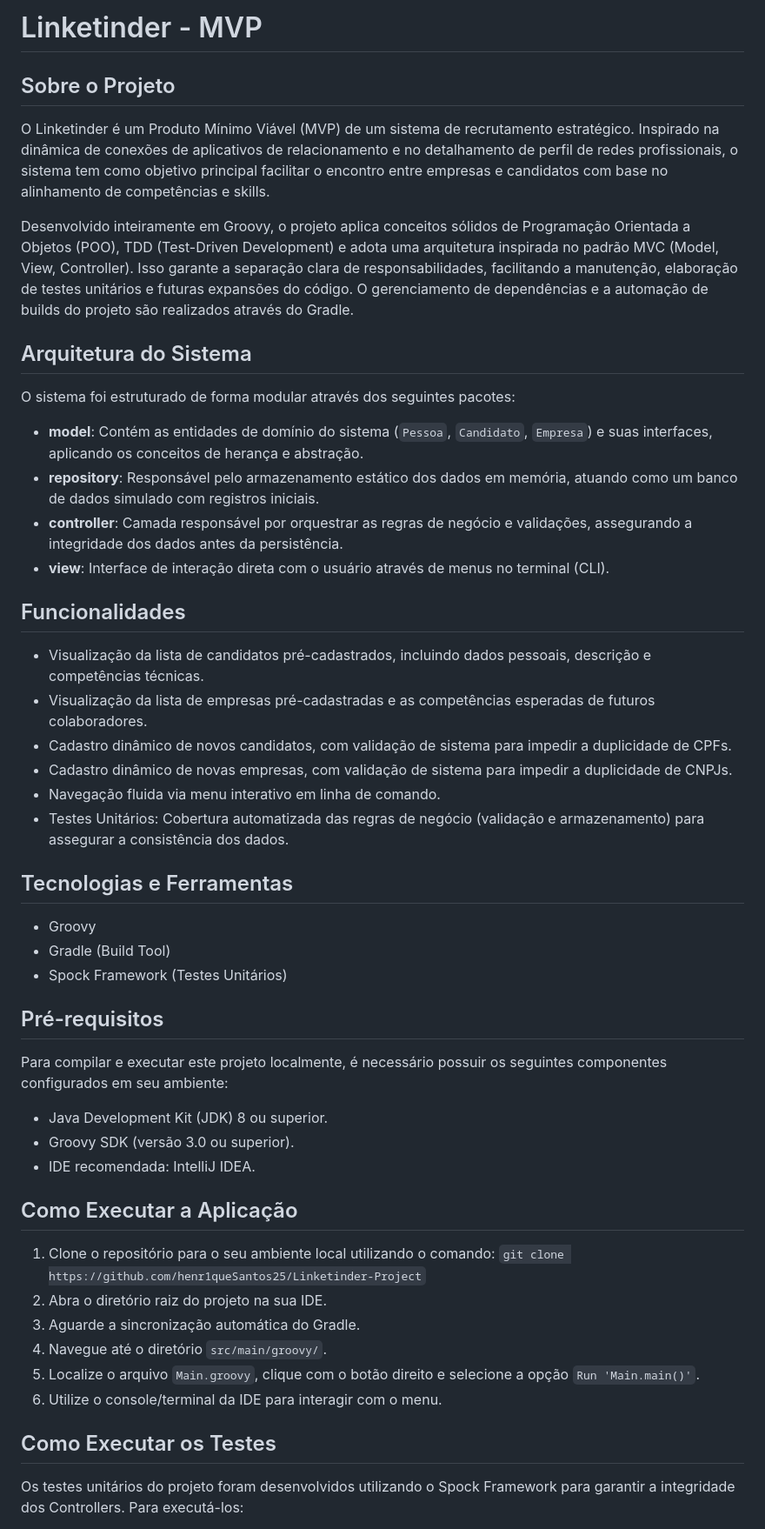
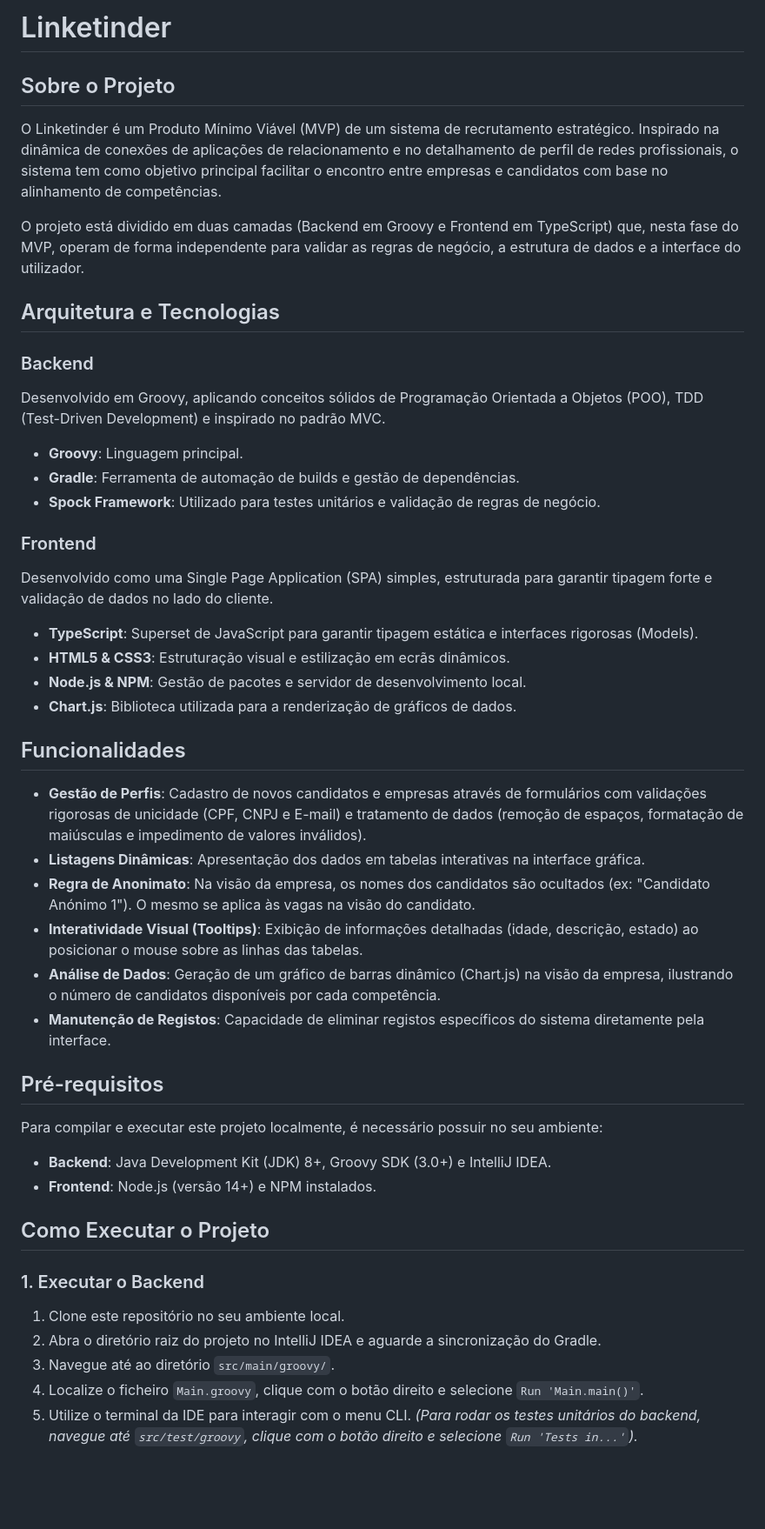
Before and after one commit to henr1queSantos25/Linketinder-Project, a Markdown page: README.md, the part around one of its changes. Shown at 87% size. GitHub-like rendering; blank space fills up the shorter version.

```diff
--- a/README.md
+++ b/README.md
@@ -1,45 +1,45 @@
-# Linketinder - MVP
+# Linketinder
 
 ## Sobre o Projeto
-O Linketinder é um Produto Mínimo Viável (MVP) de um sistema de recrutamento estratégico. Inspirado na dinâmica de conexões de aplicativos de relacionamento e no detalhamento de perfil de redes profissionais, o sistema tem como objetivo principal facilitar o encontro entre empresas e candidatos com base no alinhamento de competências e skills.
+O Linketinder é um Produto Mínimo Viável (MVP) de um sistema de recrutamento estratégico. Inspirado na dinâmica de conexões de aplicações de relacionamento e no detalhamento de perfil de redes profissionais, o sistema tem como objetivo principal facilitar o encontro entre empresas e candidatos com base no alinhamento de competências.
 
-Desenvolvido inteiramente em Groovy, o projeto aplica conceitos sólidos de Programação Orientada a Objetos (POO), TDD (Test-Driven Development) e adota uma arquitetura inspirada no padrão MVC (Model, View, Controller). Isso garante a separação clara de responsabilidades, facilitando a manutenção, elaboração de testes unitários e futuras expansões do código. O gerenciamento de dependências e a automação de builds do projeto são realizados através do Gradle.
+O projeto está dividido em duas camadas (Backend em Groovy e Frontend em TypeScript) que, nesta fase do MVP, operam de forma independente para validar as regras de negócio, a estrutura de dados e a interface do utilizador.
 
-## Arquitetura do Sistema
-O sistema foi estruturado de forma modular através dos seguintes pacotes:
-- **model**: Contém as entidades de domínio do sistema (`Pessoa`, `Candidato`, `Empresa`) e suas interfaces, aplicando os conceitos de herança e abstração.
-- **repository**: Responsável pelo armazenamento estático dos dados em memória, atuando como um banco de dados simulado com registros iniciais.
-- **controller**: Camada responsável por orquestrar as regras de negócio e validações, assegurando a integridade dos dados antes da persistência.
-- **view**: Interface de interação direta com o usuário através de menus no terminal (CLI).
+## Arquitetura e Tecnologias
+
+### Backend
+Desenvolvido em Groovy, aplicando conceitos sólidos de Programação Orientada a Objetos (POO), TDD (Test-Driven Development) e inspirado no padrão MVC.
+- **Groovy**: Linguagem principal.
+- **Gradle**: Ferramenta de automação de builds e gestão de dependências.
+- **Spock Framework**: Utilizado para testes unitários e validação de regras de negócio.
+
+### Frontend
+Desenvolvido como uma Single Page Application (SPA) simples, estruturada para garantir tipagem forte e validação de dados no lado do cliente.
+- **TypeScript**: Superset de JavaScript para garantir tipagem estática e interfaces rigorosas (Models).
+- **HTML5 & CSS3**: Estruturação visual e estilização em ecrãs dinâmicos.
+- **Node.js & NPM**: Gestão de pacotes e servidor de desenvolvimento local.
+- **Chart.js**: Biblioteca utilizada para a renderização de gráficos de dados.
 
 ## Funcionalidades
-- Visualização da lista de candidatos pré-cadastrados, incluindo dados pessoais, descrição e competências técnicas.
-- Visualização da lista de empresas pré-cadastradas e as competências esperadas de futuros colaboradores.
-- Cadastro dinâmico de novos candidatos, com validação de sistema para impedir a duplicidade de CPFs.
-- Cadastro dinâmico de novas empresas, com validação de sistema para impedir a duplicidade de CNPJs.
-- Navegação fluida via menu interativo em linha de comando.
-- Testes Unitários: Cobertura automatizada das regras de negócio (validação e armazenamento) para assegurar a consistência dos dados.
-
-## Tecnologias e Ferramentas
-- Groovy
-- Gradle (Build Tool)
-- Spock Framework (Testes Unitários)
+- **Gestão de Perfis**: Cadastro de novos candidatos e empresas através de formulários com validações rigorosas de unicidade (CPF, CNPJ e E-mail) e tratamento de dados (remoção de espaços, formatação de maiúsculas e impedimento de valores inválidos).
+- **Listagens Dinâmicas**: Apresentação dos dados em tabelas interativas na interface gráfica.
+- **Regra de Anonimato**: Na visão da empresa, os nomes dos candidatos são ocultados (ex: "Candidato Anónimo 1"). O mesmo se aplica às vagas na visão do candidato.
+- **Interatividade Visual (Tooltips)**: Exibição de informações detalhadas (idade, descrição, estado) ao posicionar o mouse sobre as linhas das tabelas.
+- **Análise de Dados**: Geração de um gráfico de barras dinâmico (Chart.js) na visão da empresa, ilustrando o número de candidatos disponíveis por cada competência.
+- **Manutenção de Registos**: Capacidade de eliminar registos específicos do sistema diretamente pela interface.
 
 ## Pré-requisitos
-Para compilar e executar este projeto localmente, é necessário possuir os seguintes componentes configurados em seu ambiente:
-- Java Development Kit (JDK) 8 ou superior.
-- Groovy SDK (versão 3.0 ou superior).
-- IDE recomendada: IntelliJ IDEA.
+Para compilar e executar este projeto localmente, é necessário possuir no seu ambiente:
+- **Backend**: Java Development Kit (JDK) 8+, Groovy SDK (3.0+) e IntelliJ IDEA.
+- **Frontend**: Node.js (versão 14+) e NPM instalados.
 
-## Como Executar a Aplicação
-1. Clone o repositório para o seu ambiente local utilizando o comando:
-   `git clone https://github.com/henr1queSantos25/Linketinder-Project`
-2. Abra o diretório raiz do projeto na sua IDE.
-3. Aguarde a sincronização automática do Gradle.
-4. Navegue até o diretório `src/main/groovy/`.
-5. Localize o arquivo `Main.groovy`, clique com o botão direito e selecione a opção `Run 'Main.main()'`.
-6. Utilize o console/terminal da IDE para interagir com o menu.
+## Como Executar o Projeto
 
-## Como Executar os Testes
-Os testes unitários do projeto foram desenvolvidos utilizando o Spock Framework para garantir a integridade dos Controllers. Para executá-los:
+### 1. Executar o Backend
+1. Clone este repositório no seu ambiente local.
+2. Abra o diretório raiz do projeto no IntelliJ IDEA e aguarde a sincronização do Gradle.
+3. Navegue até ao diretório `src/main/groovy/`.
+4. Localize o ficheiro `Main.groovy`, clique com o botão direito e selecione `Run 'Main.main()'`.
+5. Utilize o terminal da IDE para interagir com o menu CLI.
+   *(Para rodar os testes unitários do backend, navegue até `src/test/groovy`, clique com o botão direito e selecione `Run 'Tests in...'`).*
 
```
Also changed, not shown: other parts of README.md (+8 -5 lines).
